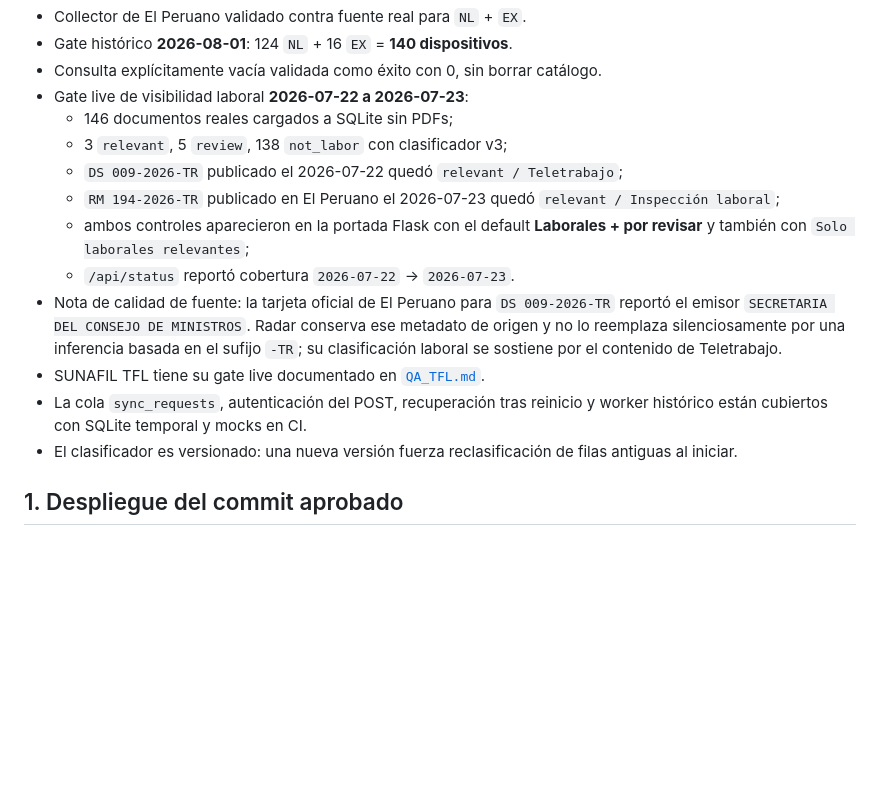
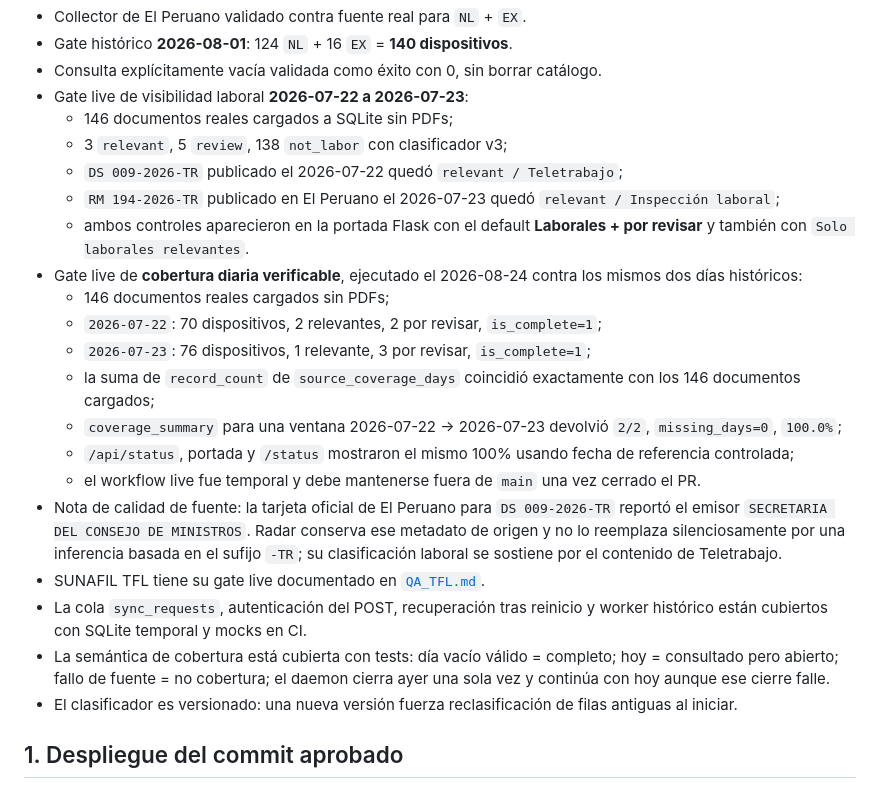
Before and after one commit to gumorenos/radar-laboral, a Markdown page: docs/QA_PENDING.md, the part around one of its changes. Drawn GitHub-style; blank space fills up the shorter version.

```diff
--- a/docs/QA_PENDING.md
+++ b/docs/QA_PENDING.md
@@ -12,11 +12,19 @@ Este archivo registra pruebas que requieren Raspberry Pi, Cloudflare o el volume
   - 3 `relevant`, 5 `review`, 138 `not_labor` con clasificador v3;
   - `DS 009-2026-TR` publicado el 2026-07-22 quedó `relevant / Teletrabajo`;
   - `RM 194-2026-TR` publicado en El Peruano el 2026-07-23 quedó `relevant / Inspección laboral`;
-  - ambos controles aparecieron en la portada Flask con el default **Laborales + por revisar** y también con `Solo laborales relevantes`;
-  - `/api/status` reportó cobertura `2026-07-22` → `2026-07-23`.
+  - ambos controles aparecieron en la portada Flask con el default **Laborales + por revisar** y también con `Solo laborales relevantes`.
+- Gate live de **cobertura diaria verificable**, ejecutado el 2026-08-24 contra los mismos dos días históricos:
+  - 146 documentos reales cargados sin PDFs;
+  - `2026-07-22`: 70 dispositivos, 2 relevantes, 2 por revisar, `is_complete=1`;
+  - `2026-07-23`: 76 dispositivos, 1 relevante, 3 por revisar, `is_complete=1`;
+  - la suma de `record_count` de `source_coverage_days` coincidió exactamente con los 146 documentos cargados;
+  - `coverage_summary` para una ventana 2026-07-22 → 2026-07-23 devolvió `2/2`, `missing_days=0`, `100.0%`;
+  - `/api/status`, portada y `/status` mostraron el mismo 100% usando fecha de referencia controlada;
+  - el workflow live fue temporal y debe mantenerse fuera de `main` una vez cerrado el PR.
 - Nota de calidad de fuente: la tarjeta oficial de El Peruano para `DS 009-2026-TR` reportó el emisor `SECRETARIA DEL CONSEJO DE MINISTROS`. Radar conserva ese metadato de origen y no lo reemplaza silenciosamente por una inferencia basada en el sufijo `-TR`; su clasificación laboral se sostiene por el contenido de Teletrabajo.
 - SUNAFIL TFL tiene su gate live documentado en [`QA_TFL.md`](QA_TFL.md).
 - La cola `sync_requests`, autenticación del POST, recuperación tras reinicio y worker histórico están cubiertos con SQLite temporal y mocks en CI.
+- La semántica de cobertura está cubierta con tests: día vacío válido = completo; hoy = consultado pero abierto; fallo de fuente = no cobertura; el daemon cierra ayer una sola vez y continúa con hoy aunque ese cierre falle.
 - El clasificador es versionado: una nueva versión fuerza reclasificación de filas antiguas al iniciar.
 
 ## 1. Despliegue del commit aprobado
```
Also changed, not shown: other parts of docs/QA_PENDING.md (+62 -22 lines).
